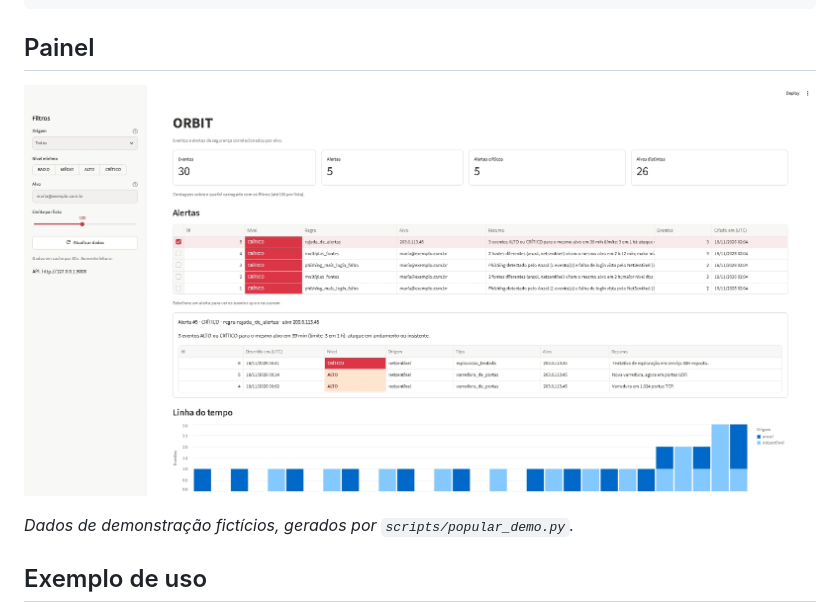
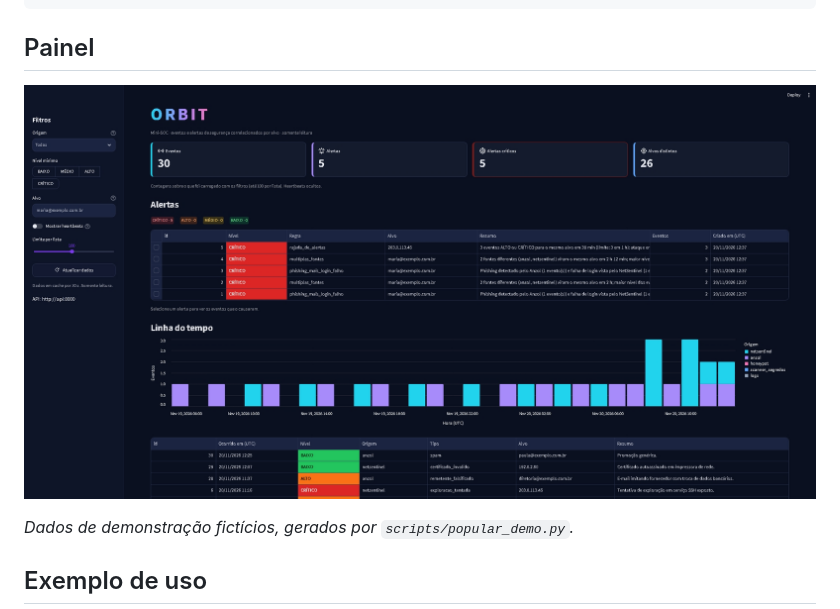
Before and after one commit to Peroba-7/orbit, a Markdown page: README.md, the part around the change. Drawn GitHub-style; pictures changed too: docs/painel-escuro.jpeg (added).

Commit message:
feat: painel com tema escuro e print atualizado

````diff
--- a/README.md
+++ b/README.md
@@ -89,7 +89,7 @@ python scripts/popular_demo.py
 ```
 ## Painel
 
-![Painel do ORBIT: alertas correlacionados e os eventos que os causaram](docs/painel-alertas.jpeg)
+![Painel do ORBIT: alertas correlacionados e os eventos que os causaram](docs/painel-escuro.jpeg)
 
 *Dados de demonstração fictícios, gerados por `scripts/popular_demo.py`.*
 
````
Also changed, not shown: docs/painel.md (+43 -5 lines), 6 other files.
